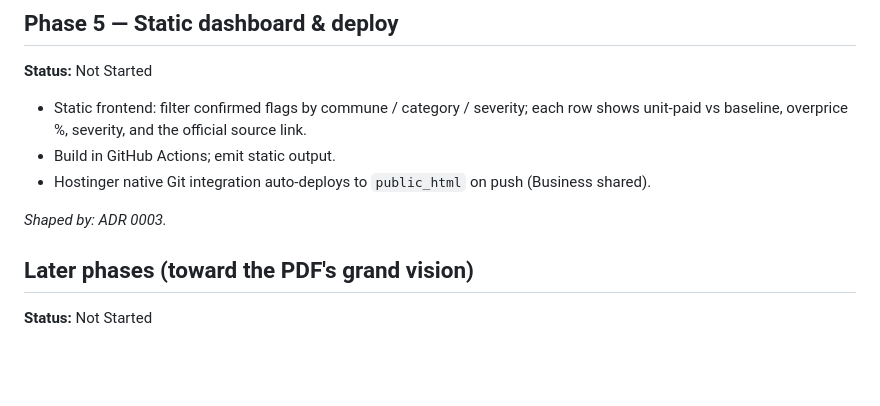
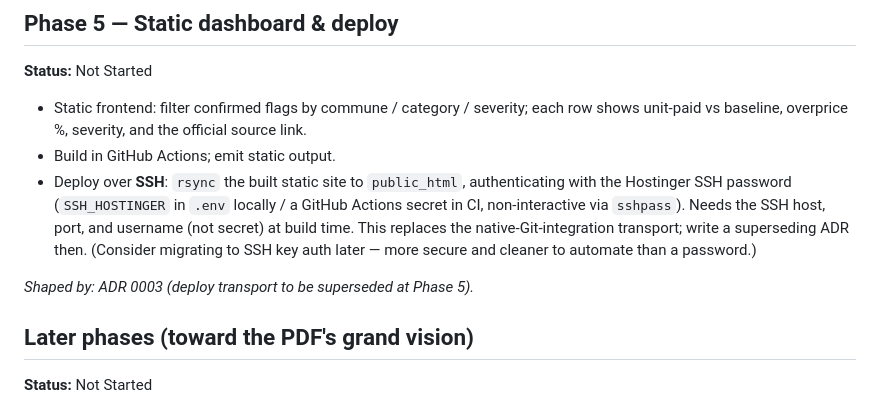
Before and after one commit to fcarvajalbrown/OSINT-Mercado, a Markdown page: ROADMAP.md, the part around the change. Drawn GitHub-style; blank space fills up the shorter version.

Commit message:
docs: record SSH-based Hostinger deploy for Phase 5 (supersedes ADR 0003 transport)

```diff
--- a/ROADMAP.md
+++ b/ROADMAP.md
@@ -89,9 +89,13 @@ _Shaped by: ADR 0006, 0007._
 - Static frontend: filter confirmed flags by commune / category / severity; each row shows
   unit-paid vs baseline, overprice %, severity, and the official source link.
 - Build in GitHub Actions; emit static output.
-- Hostinger native Git integration auto-deploys to `public_html` on push (Business shared).
+- Deploy over **SSH**: `rsync` the built static site to `public_html`, authenticating with the
+  Hostinger SSH password (`SSH_HOSTINGER` in `.env` locally / a GitHub Actions secret in CI,
+  non-interactive via `sshpass`). Needs the SSH host, port, and username (not secret) at build
+  time. This replaces the native-Git-integration transport; write a superseding ADR then.
+  (Consider migrating to SSH key auth later — more secure and cleaner to automate than a password.)
 
-_Shaped by: ADR 0003._
+_Shaped by: ADR 0003 (deploy transport to be superseded at Phase 5)._
 
 ## Later phases (toward the PDF's grand vision)
 **Status:** Not Started
```
